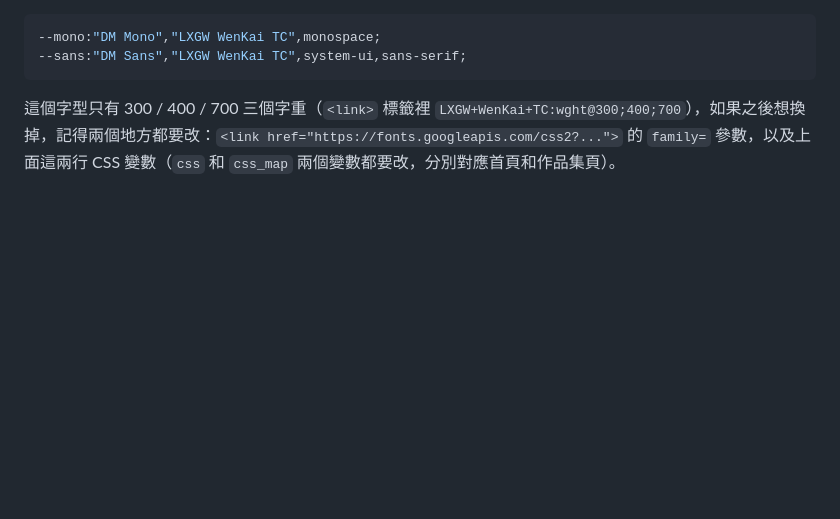
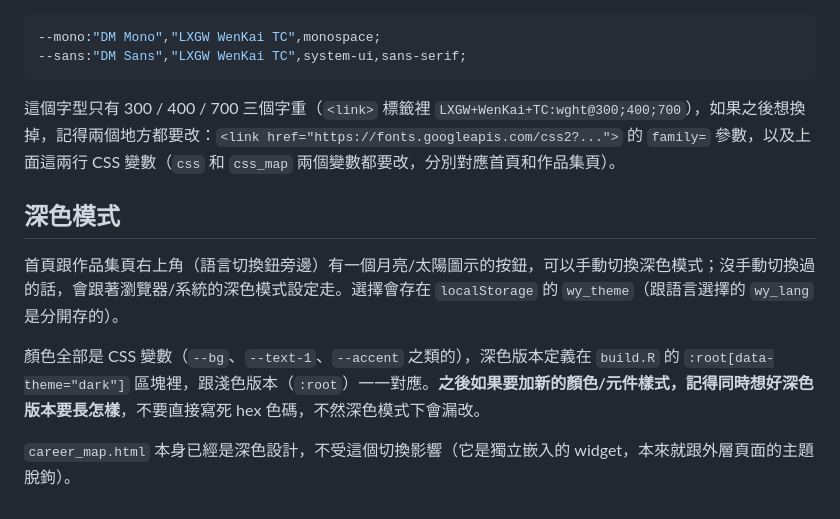
Before and after one commit to wilsonyungsh/wilsonyungsh.github.io, a Markdown page: README.md, the part around the change. GitHub-like rendering; blank space fills up the shorter version.

Commit message:
docs: :memo: document the dark theme toggle
Co-Authored-By: Claude Sonnet 5 <noreply@anthropic.com>

````diff
--- a/README.md
+++ b/README.md
@@ -102,3 +102,11 @@ Rscript script/career_map.R
 ```
 
 這個字型只有 300 / 400 / 700 三個字重（`<link>` 標籤裡 `LXGW+WenKai+TC:wght@300;400;700`），如果之後想換掉，記得兩個地方都要改：`<link href="https://fonts.googleapis.com/css2?...">` 的 `family=` 參數，以及上面這兩行 CSS 變數（`css` 和 `css_map` 兩個變數都要改，分別對應首頁和作品集頁）。
+
+## 深色模式
+
+首頁跟作品集頁右上角（語言切換鈕旁邊）有一個月亮/太陽圖示的按鈕，可以手動切換深色模式；沒手動切換過的話，會跟著瀏覽器/系統的深色模式設定走。選擇會存在 `localStorage` 的 `wy_theme`（跟語言選擇的 `wy_lang` 是分開存的）。
+
+顏色全部是 CSS 變數（`--bg`、`--text-1`、`--accent` 之類的），深色版本定義在 `build.R` 的 `:root[data-theme="dark"]` 區塊裡，跟淺色版本（`:root`）一一對應。**之後如果要加新的顏色/元件樣式，記得同時想好深色版本要長怎樣**，不要直接寫死 hex 色碼，不然深色模式下會漏改。
+
+`career_map.html` 本身已經是深色設計，不受這個切換影響（它是獨立嵌入的 widget，本來就跟外層頁面的主題脫鉤）。
````
Also changed, not shown: ARCHITECTURE.md (+12 -3 lines).
